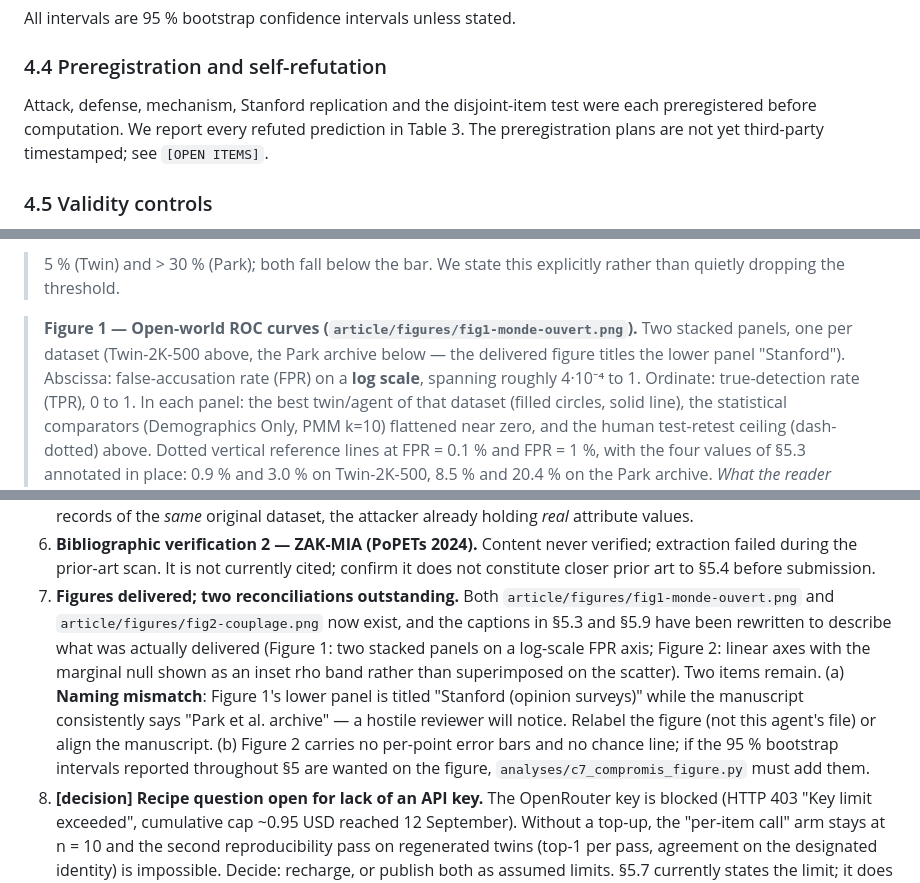
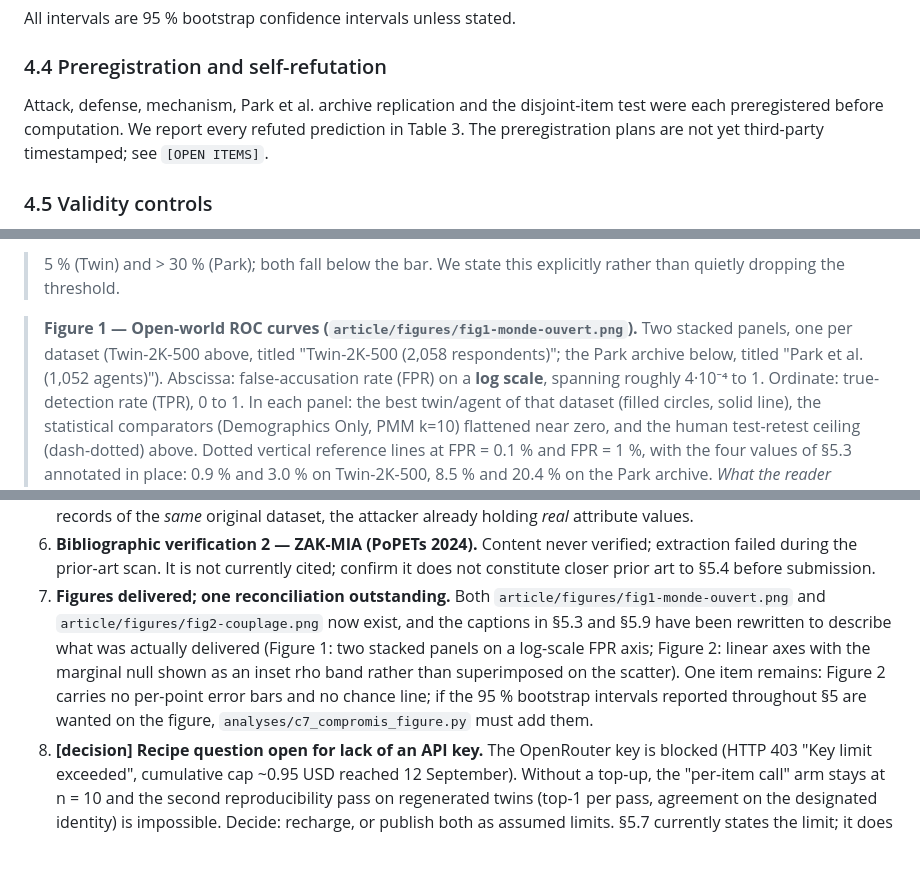
Before and after one commit to AmirK-S/popsim, a Markdown page: article/manuscrit.md, 3 parts joined by grey strips. Drawn GitHub-style; blank space fills up the shorter version.

Commit message:
Article : retire la note obsolète sur le nommage Stanford/Park (fig. 1)
Les libellés des figures ont été harmonisés (commit a20681b) : le panneau
s'intitule désormais « Park et al. (1,052 agents) ». Retrait du point 7(a)
des OPEN ITEMS, mise à jour de la légende de la figure 1 et harmonisation
de la mention isolée « Stanford » en §4.4.

Co-Authored-By: Claude Sonnet 5 <noreply@anthropic.com>

```diff
--- a/article/manuscrit.md
+++ b/article/manuscrit.md
@@ -322,7 +322,7 @@ All intervals are 95 % bootstrap confidence intervals unless stated.
 
 ### 4.4 Preregistration and self-refutation
 
-Attack, defense, mechanism, Stanford replication and the disjoint-item test were each
+Attack, defense, mechanism, Park et al. archive replication and the disjoint-item test were each
 preregistered before computation. We report every refuted prediction in Table 3. The
 preregistration plans are not yet third-party timestamped; see `[OPEN ITEMS]`.
 
@@ -428,8 +428,9 @@ the same FPR is 54.5 % and 90.7 % — so the twins reach 5.6 % and 22.5 % of hum
 quietly dropping the threshold.
 
 > **Figure 1 — Open-world ROC curves (`article/figures/fig1-monde-ouvert.png`).**
-> Two stacked panels, one per dataset (Twin-2K-500 above, the Park archive below — the
-> delivered figure titles the lower panel "Stanford"). Abscissa: false-accusation rate (FPR) on
+> Two stacked panels, one per dataset (Twin-2K-500 above, titled "Twin-2K-500 (2,058
+> respondents)"; the Park archive below, titled "Park et al. (1,052 agents)"). Abscissa:
+> false-accusation rate (FPR) on
 > a **log scale**, spanning roughly 4·10⁻⁴ to 1. Ordinate: true-detection rate (TPR), 0 to 1.
 > In each panel: the best twin/agent of that dataset (filled circles, solid line), the
 > statistical comparators (Demographics Only, PMM k=10) flattened near zero, and the human
@@ -847,16 +848,14 @@ responsible investigator, not on any agent.
 6. **Bibliographic verification 2 — ZAK-MIA (PoPETs 2024).** Content never verified; extraction
    failed during the prior-art scan. It is not currently cited; confirm it does not constitute
    closer prior art to §5.4 before submission.
-7. **Figures delivered; two reconciliations outstanding.** Both
+7. **Figures delivered; one reconciliation outstanding.** Both
    `article/figures/fig1-monde-ouvert.png` and `article/figures/fig2-couplage.png` now exist,
    and the captions in §5.3 and §5.9 have been rewritten to describe what was actually delivered
    (Figure 1: two stacked panels on a log-scale FPR axis; Figure 2: linear axes with the
-   marginal null shown as an inset rho band rather than superimposed on the scatter). Two items
-   remain. (a) **Naming mismatch**: Figure 1's lower panel is titled "Stanford (opinion
-   surveys)" while the manuscript consistently says "Park et al. archive" — a hostile reviewer
-   will notice. Relabel the figure (not this agent's file) or align the manuscript. (b) Figure 2
-   carries no per-point error bars and no chance line; if the 95 % bootstrap intervals reported
-   throughout §5 are wanted on the figure, `analyses/c7_compromis_figure.py` must add them.
+   marginal null shown as an inset rho band rather than superimposed on the scatter). One item
+   remains: Figure 2 carries no per-point error bars and no chance line; if the 95 % bootstrap
+   intervals reported throughout §5 are wanted on the figure, `analyses/c7_compromis_figure.py`
+   must add them.
 8. **[decision] Recipe question open for lack of an API key.** The OpenRouter key is blocked
    (HTTP 403 "Key limit exceeded", cumulative cap ~0.95 USD reached 12 September). Without a
    top-up, the "per-item call" arm stays at n = 10 and the second reproducibility pass on
```
